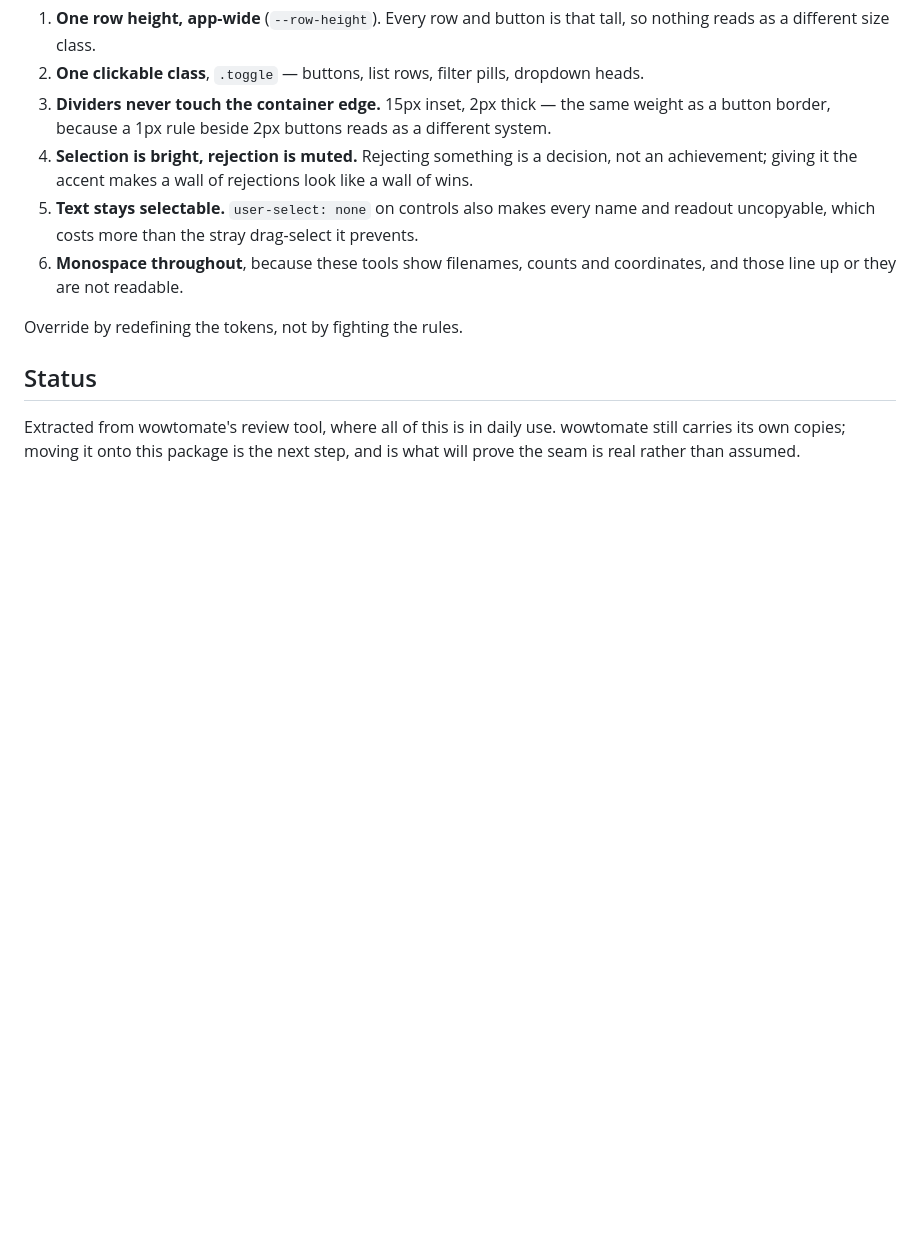
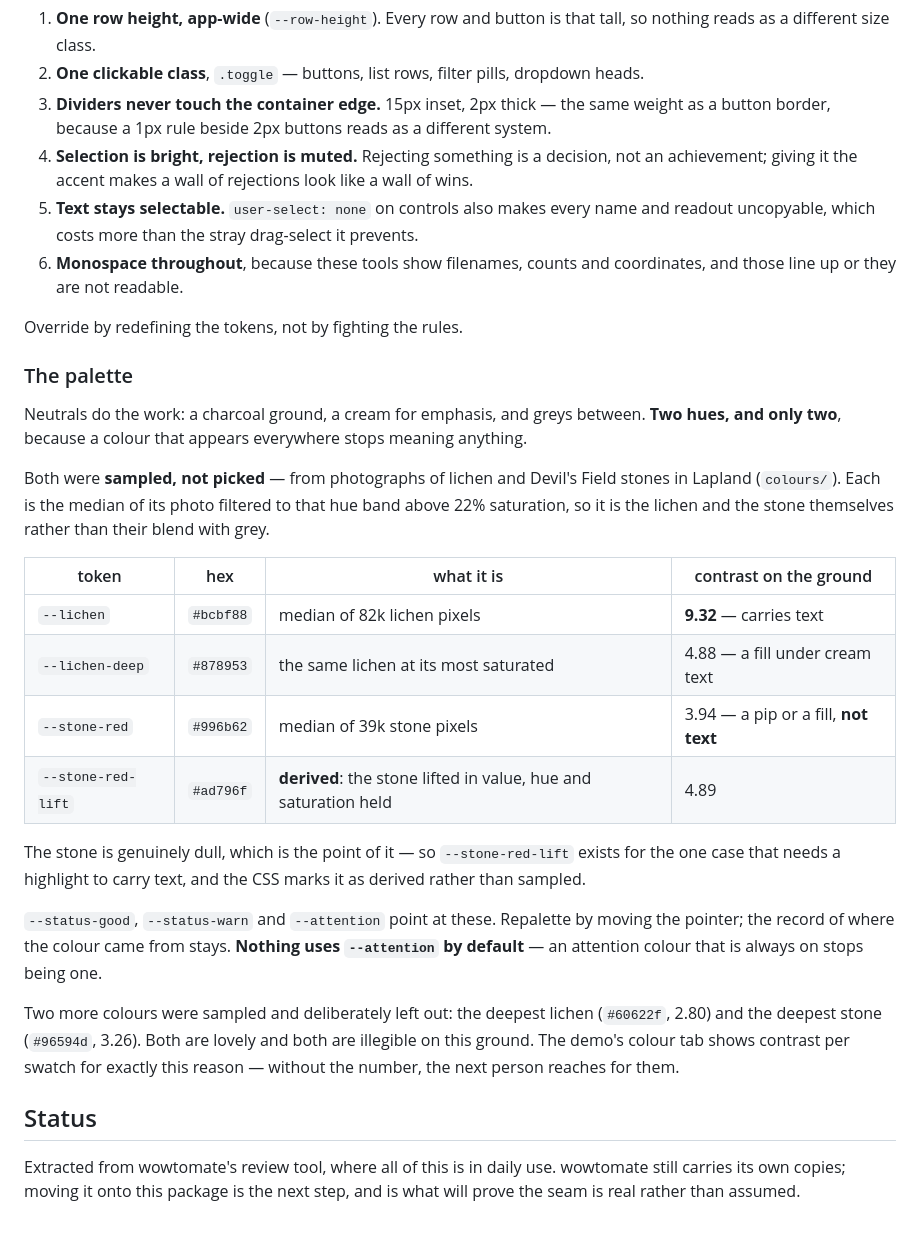
Before and after one commit to BalthazarFitzpatrick/ui_base, a Markdown page: README.md, the part around the change. GitHub-like rendering; blank space fills up the shorter version.

Commit message:
documented the palette and where its two hues came from

```diff
--- a/README.md
+++ b/README.md
@@ -129,6 +129,34 @@ about to override something will be looking.
 
 Override by redefining the tokens, not by fighting the rules.
 
+### The palette
+
+Neutrals do the work: a charcoal ground, a cream for emphasis, and greys between. **Two hues, and
+only two**, because a colour that appears everywhere stops meaning anything.
+
+Both were **sampled, not picked** — from photographs of lichen and Devil's Field stones in Lapland
+(`colours/`). Each is the median of its photo filtered to that hue band above 22% saturation, so it
+is the lichen and the stone themselves rather than their blend with grey.
+
+| token | hex | what it is | contrast on the ground |
+|---|---|---|---|
+| `--lichen` | `#bcbf88` | median of 82k lichen pixels | **9.32** — carries text |
+| `--lichen-deep` | `#878953` | the same lichen at its most saturated | 4.88 — a fill under cream text |
+| `--stone-red` | `#996b62` | median of 39k stone pixels | 3.94 — a pip or a fill, **not text** |
+| `--stone-red-lift` | `#ad796f` | **derived**: the stone lifted in value, hue and saturation held | 4.89 |
+
+The stone is genuinely dull, which is the point of it — so `--stone-red-lift` exists for the one case
+that needs a highlight to carry text, and the CSS marks it as derived rather than sampled.
+
+`--status-good`, `--status-warn` and `--attention` point at these. Repalette by moving the pointer;
+the record of where the colour came from stays. **Nothing uses `--attention` by default** — an
+attention colour that is always on stops being one.
+
+Two more colours were sampled and deliberately left out: the deepest lichen (`#60622f`, 2.80) and the
+deepest stone (`#96594d`, 3.26). Both are lovely and both are illegible on this ground. The demo's
+colour tab shows contrast per swatch for exactly this reason — without the number, the next person
+reaches for them.
+
 ## Status
 
 Extracted from wowtomate's review tool, where all of this is in daily use. wowtomate still carries
```
